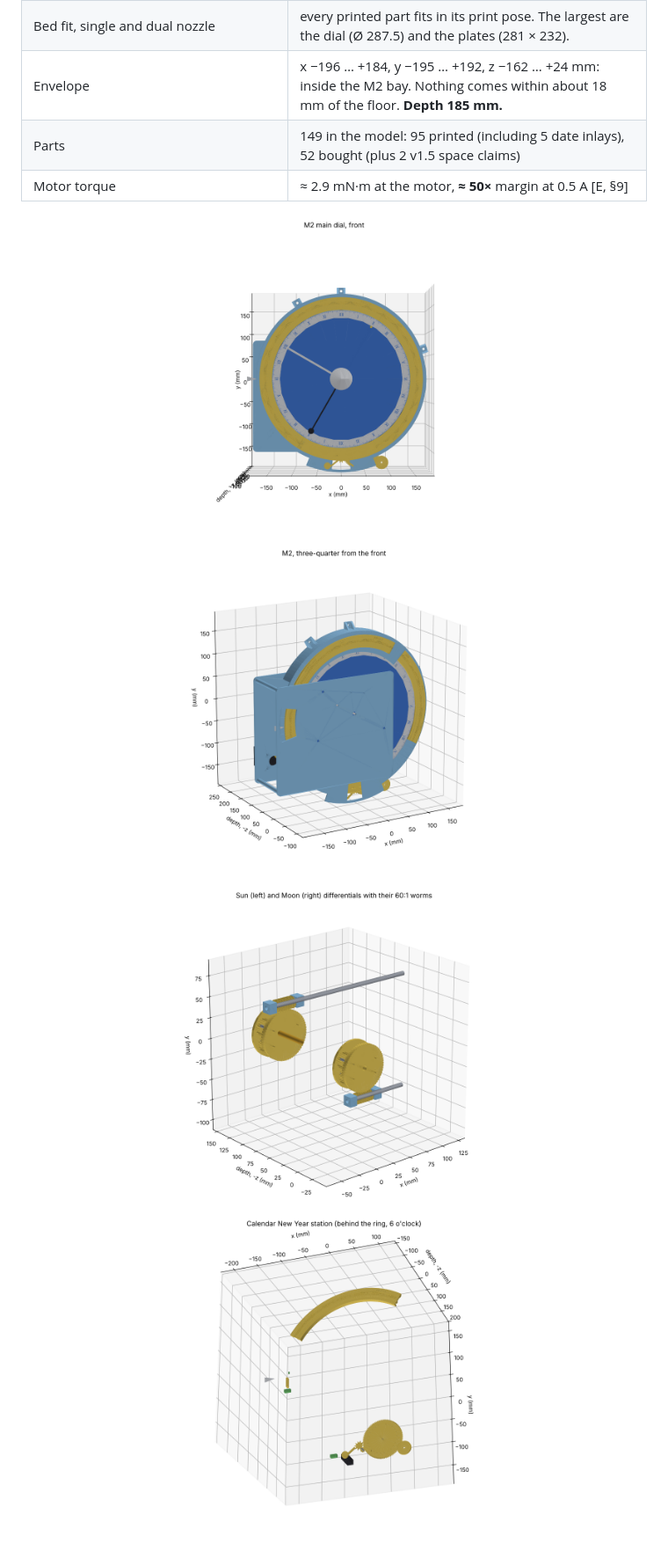
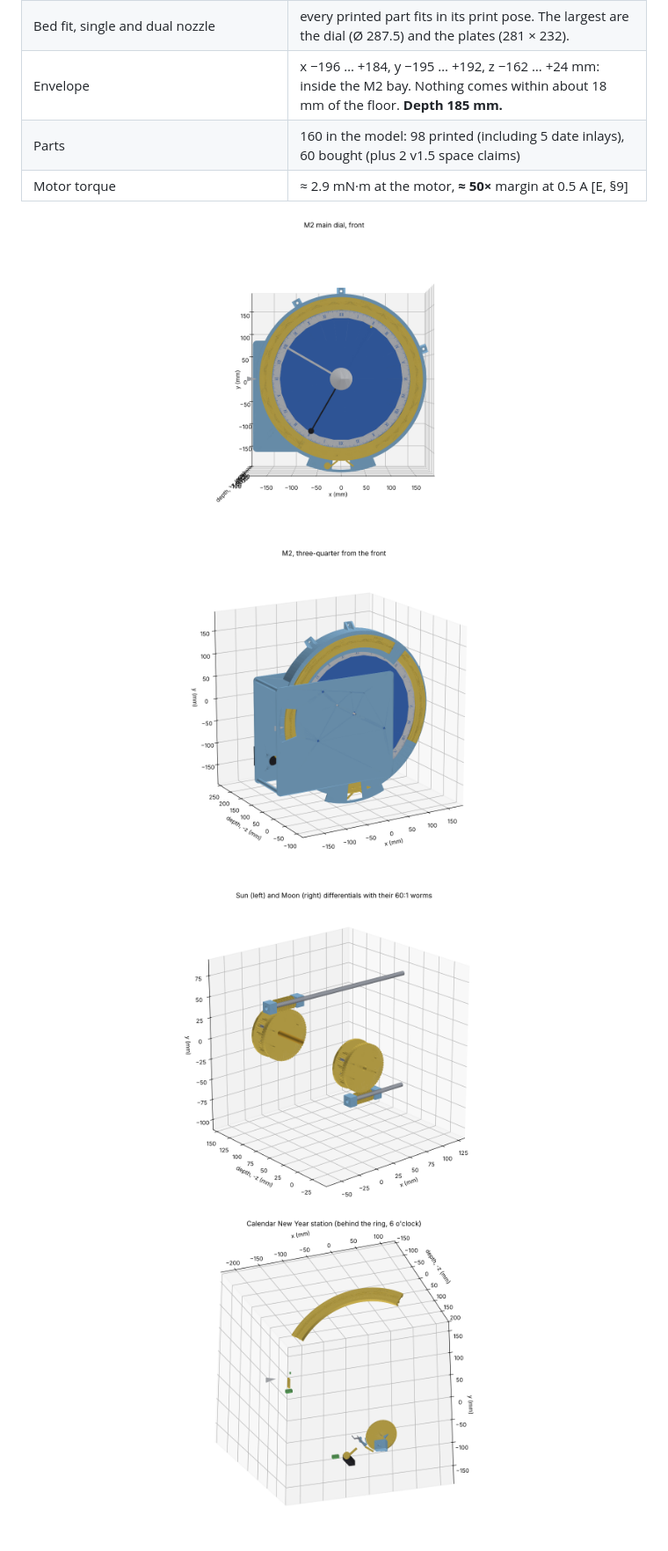
Before and after one commit to paulforrester/horloge-astronomique, a Markdown page: docs/m2-design.md, the part around one of its changes. Shown at 88% size. Drawn GitHub-style; pictures changed too: docs/img/m2/m2_calendar_station.png, docs/img/m2/m2_front.png, docs/img/m2/m2_three_quarter.png.

Commit message:
M2 docs: part counts (160) and renders after the setter and counter
Co-Authored-By: Claude Opus 5.5 <noreply@anthropic.com>
Claude-Session: https://claude.ai/code/session_01Tndyw9tksT61hV2osW21zT

```diff
--- a/docs/m2-design.md
+++ b/docs/m2-design.md
@@ -42,7 +42,7 @@ New Year station.
 | Calendar logic, day by day, 2026–2426, five different start dates | **0 wrong days**. Every New Year jump is 4 divisions (common) or 3 (leap), including 2100, 2200, 2300 and 2400. |
 | Bed fit, single and dual nozzle | every printed part fits in its print pose. The largest are the dial (Ø 287.5) and the plates (281 × 232). |
 | Envelope | x −196 … +184, y −195 … +192, z −162 … +24 mm: inside the M2 bay. Nothing comes within about 18 mm of the floor. **Depth 185 mm.** |
-| Parts | 149 in the model: 95 printed (including 5 date inlays), 52 bought (plus 2 v1.5 space claims) |
+| Parts | 160 in the model: 98 printed (including 5 date inlays), 60 bought (plus 2 v1.5 space claims) |
 | Motor torque | ≈ 2.9 mN·m at the motor, **≈ 50×** margin at 0.5 A [E, §9] |
 
 <p align="center"><img src="img/m2/m2_front.png" width="420" alt="M2 front"> <img src="img/m2/m2_three_quarter.png" width="420" alt="M2 three-quarter"></p>
```
Also changed, not shown: other parts of docs/m2-design.md (+1 -1 lines), docs/img/m2/m2_rear.png.
